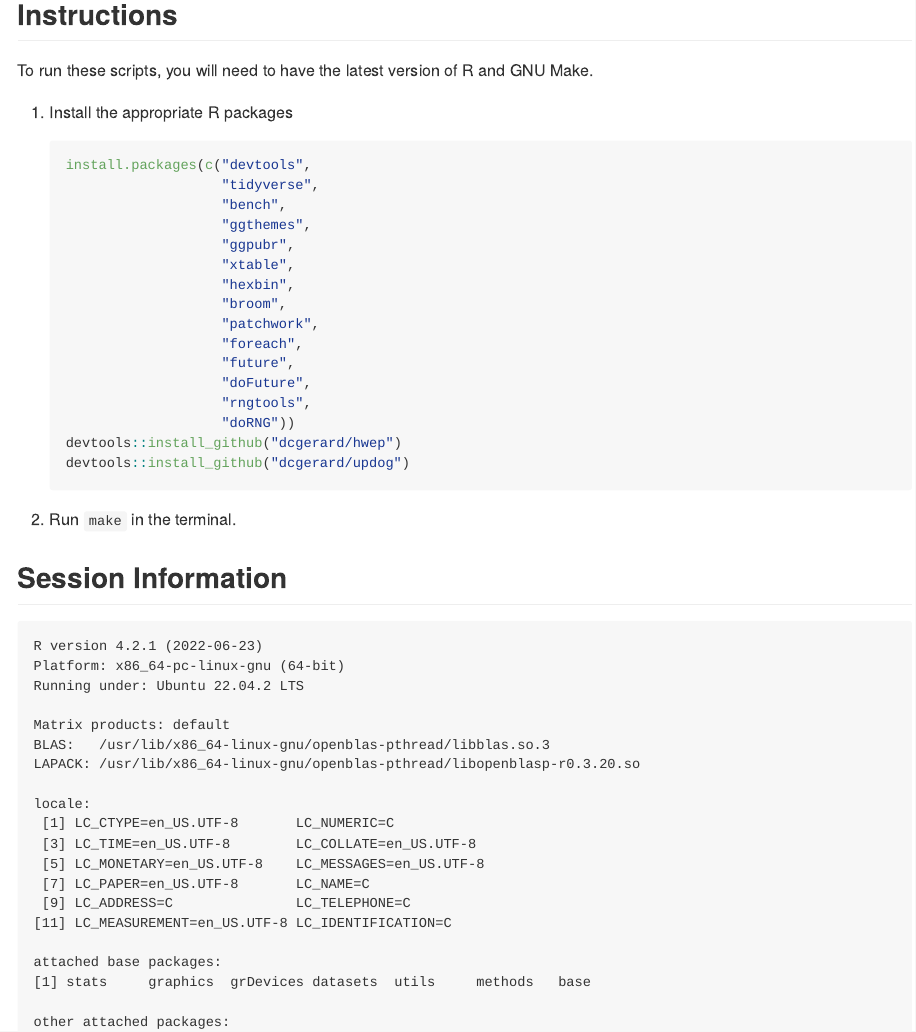
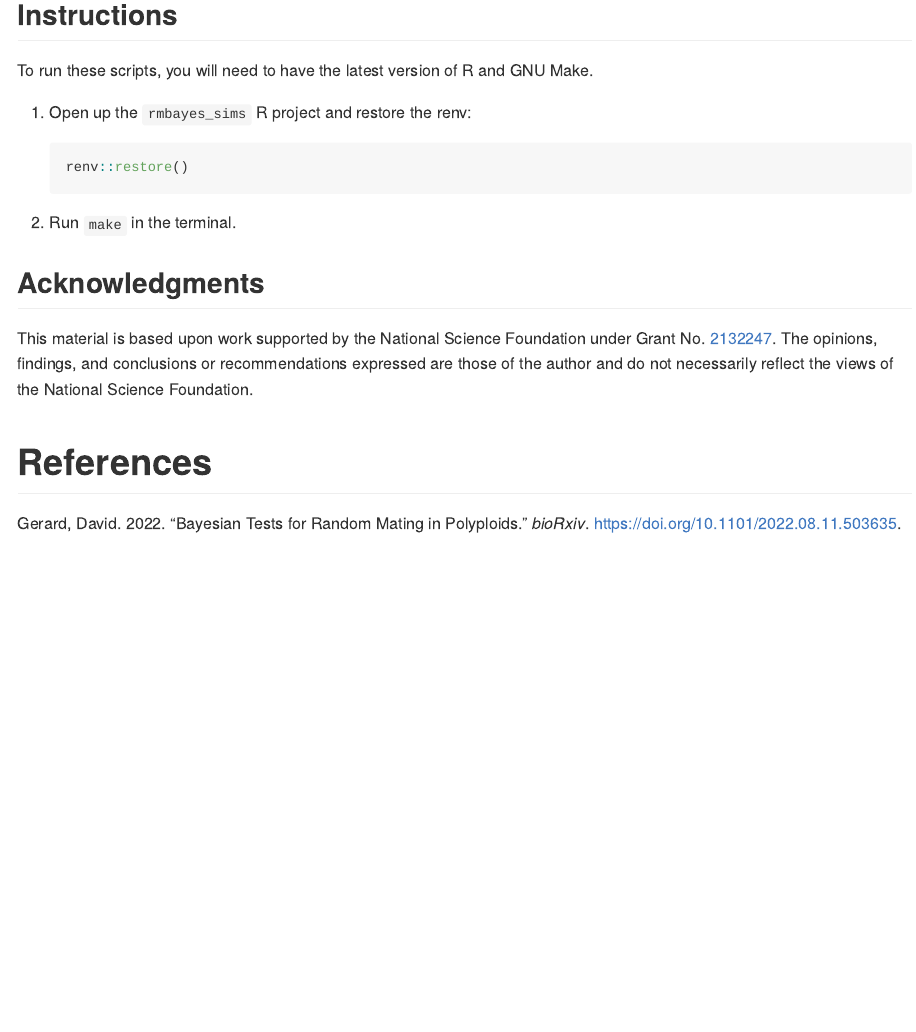
Before and after one commit to dcgerard/rmbayes_sims, an R Markdown document (README.Rmd): the page in a window 1100 px wide, from 160 px down. The pictures show the output file README.md that the author committed with the source, drawn offline in the style of GitHub; badge pictures from the web are left out.

Commit message:
update readme

````diff
--- a/README.Rmd
+++ b/README.Rmd
@@ -25,55 +25,13 @@
 
 To run these scripts, you will need to have the latest version of R and GNU Make.
 
-1. Install the appropriate R packages
+1. Open up the `rmbayes_sims` R project and restore the renv:
 
     ```{r, eval = FALSE}
-    install.packages(c("devtools",
-                       "tidyverse",
-                       "bench",
-                       "ggthemes",
-                       "ggpubr",
-                       "xtable",
-                       "hexbin",
-                       "broom",
-                       "patchwork",
-                       "foreach",
-                       "future",
-                       "doFuture",
-                       "rngtools",
-                       "doRNG"))
-    devtools::install_github("dcgerard/hwep")
-    devtools::install_github("dcgerard/updog")
+    renv::restore()
     ```
 
 2. Run `make` in the terminal.
-
-## Session Information
-
-```{r, echo = FALSE, message=FALSE, warning=FALSE, results='hide'}
-lapply(c("devtools",
-         "tidyverse",
-         "ggthemes",
-         "ggpubr",
-         "hwep",
-         "updog",
-         "bench",
-         "xtable",
-         "hexbin",
-         "broom",
-         "patchwork",
-         "foreach",
-         "future",
-         "doFuture",
-         "rngtools",
-         "doRNG"),
-       FUN = library,
-       character.only = TRUE)
-```
-
-```{r, echo = FALSE, comment=""}
-sessionInfo()
-```
 
 ## Acknowledgments
 
````
Also changed, not shown: README.md.
